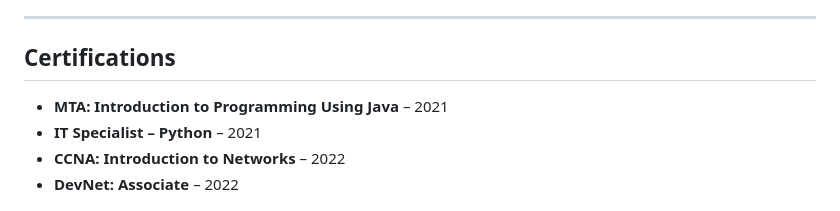
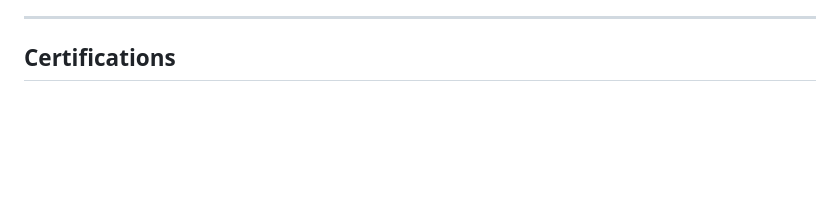
Before and after one commit to kenji1902/kenji1902.github.io, a Markdown page: about.md, the part around one of its changes. GitHub-like rendering; blank space fills up the shorter version.

```diff
--- a/about.md
+++ b/about.md
@@ -110,8 +110,5 @@ Deep Learning, Machine Learning, Python, Java, React, PHP, JavaScript, jQuery, H
 
 ## Certifications
 
-- **MTA: Introduction to Programming Using Java** – 2021
-- **IT Specialist – Python** – 2021
-- **CCNA: Introduction to Networks** – 2022
-- **DevNet: Associate** – 2022
+<div align="center">
 
```
Also changed, not shown: other parts of about.md (+39 -6 lines).
